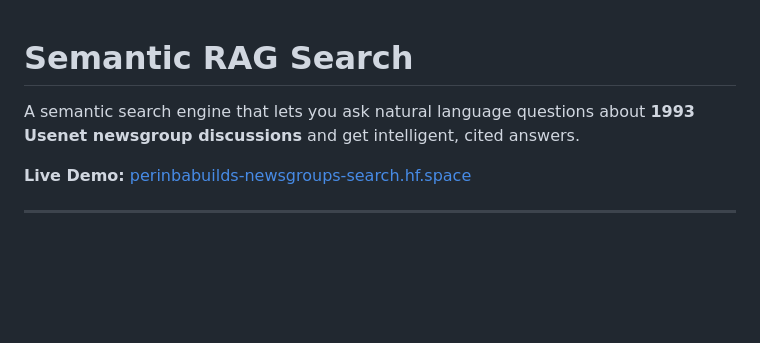
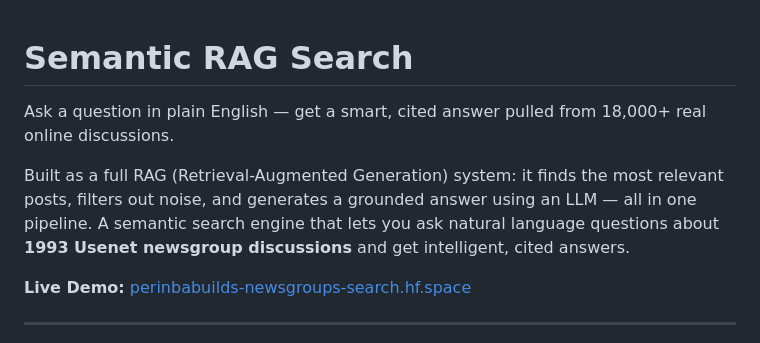
Before and after one commit to PerinbaBuilds/Semantic-RAG-Search, a Markdown page: README.md, the part around the change. Drawn GitHub-style; blank space fills up the shorter version.

Commit message:
Enhance README with project overview and demo link
Added a brief overview of the system's capabilities and a live demo link.

```diff
--- a/README.md
+++ b/README.md
@@ -1,5 +1,7 @@
 # Semantic RAG Search
+Ask a question in plain English — get a smart, cited answer pulled from 18,000+ real online discussions.
 
+Built as a full RAG (Retrieval-Augmented Generation) system: it finds the most relevant posts, filters out noise, and generates a grounded answer using an LLM — all in one pipeline.
 A semantic search engine that lets you ask natural language questions about **1993 Usenet newsgroup discussions** and get intelligent, cited answers.
 
 **Live Demo:** [perinbabuilds-newsgroups-search.hf.space](https://perinbabuilds-newsgroups-search.hf.space)
```
